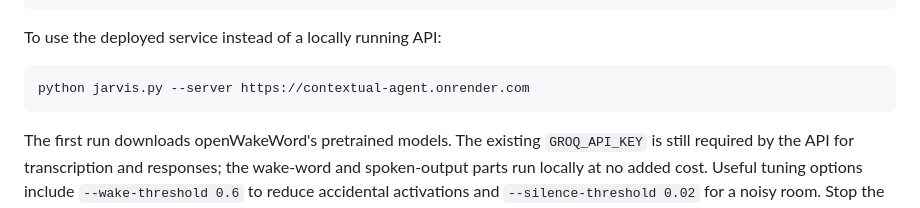
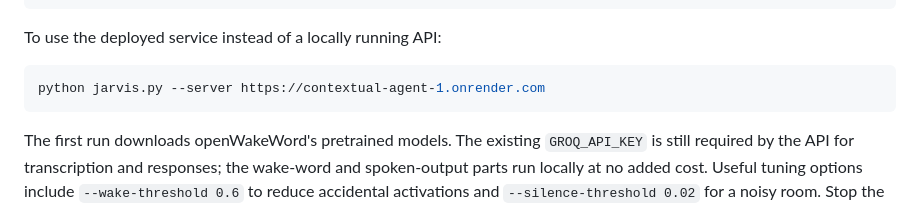
Before and after one commit to alepp07/contextual-agent, a Markdown page: README.md, the part around the change. GitHub-like rendering.

Commit message:
Correct live Render service URL

````diff
--- a/README.md
+++ b/README.md
@@ -120,7 +120,7 @@ python jarvis.py
 To use the deployed service instead of a locally running API:
 
 ```powershell
-python jarvis.py --server https://contextual-agent.onrender.com
+python jarvis.py --server https://contextual-agent-1.onrender.com
 ```
 
 The first run downloads openWakeWord's pretrained models. The existing
````
